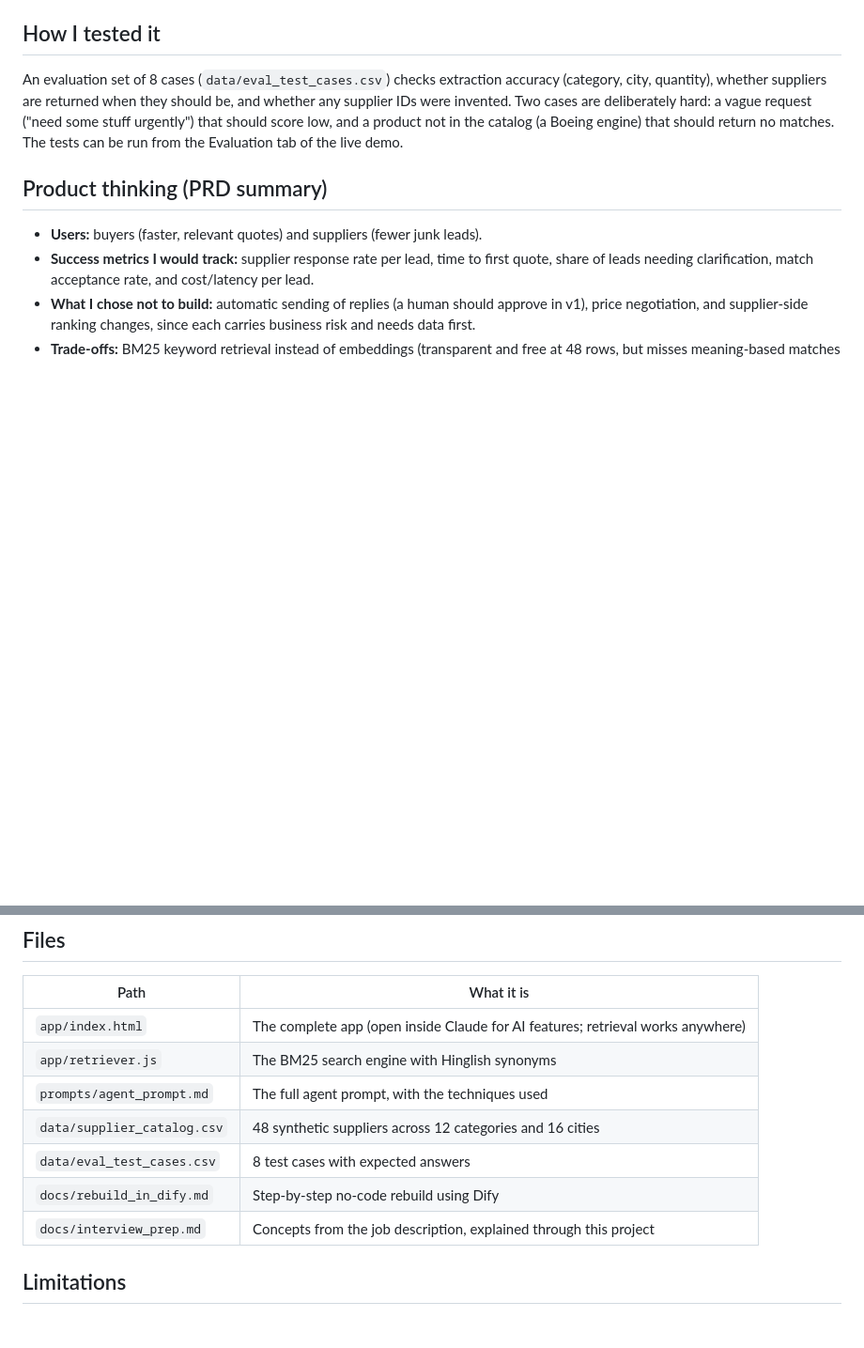
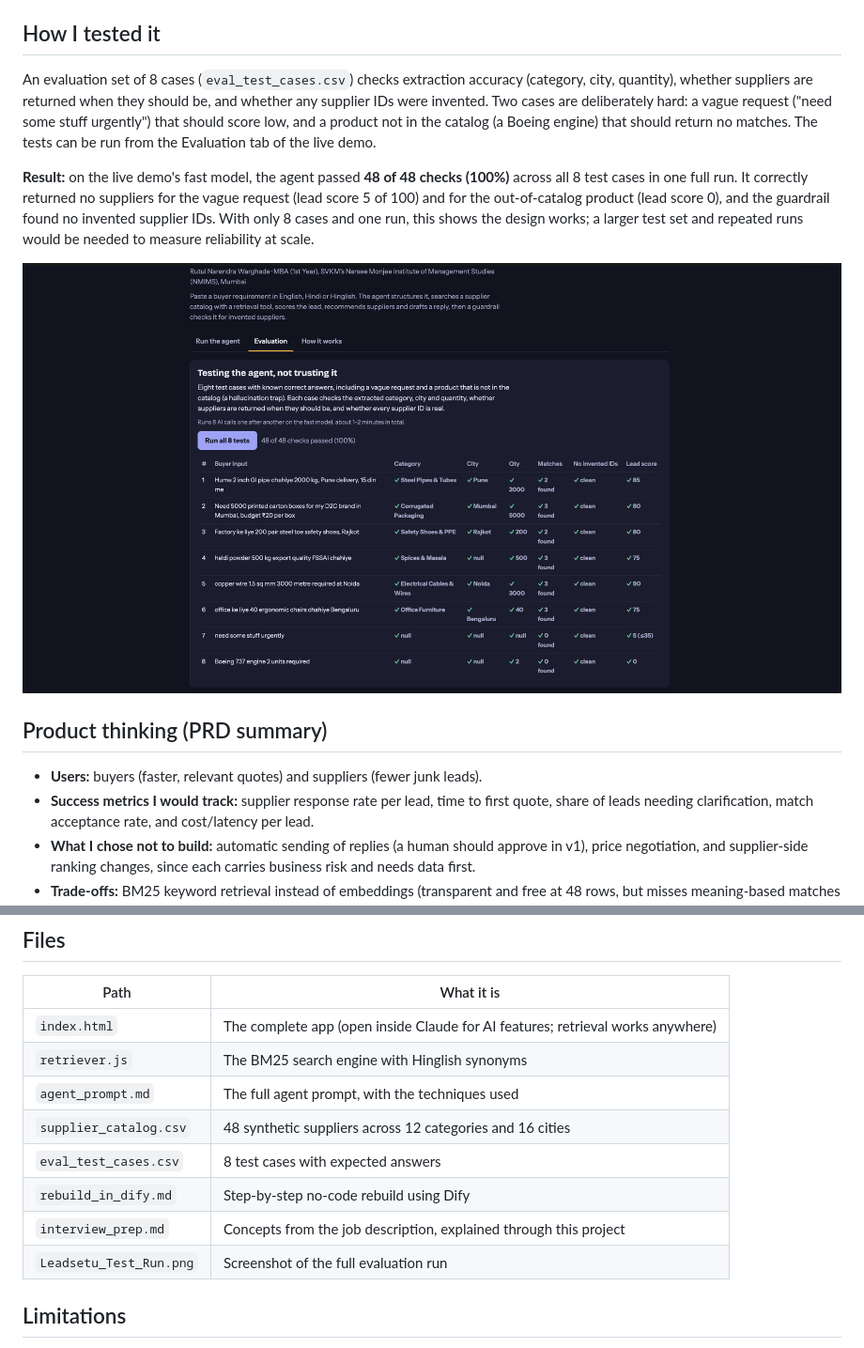
Before and after one commit to RutulWarghade/leadsetu, a Markdown page: README.md, 2 parts joined by grey strips. Shown at 94% size. Rendered like a GitHub page; blank space fills up the shorter version.

Commit message:
Add files via upload
Add evaluation results and fix file paths

```diff
--- a/README.md
+++ b/README.md
@@ -17,7 +17,11 @@ LeadSetu is an AI agent that takes one raw buyer requirement and:
 6. **Verifies its own output:** a code-based guardrail removes any supplier ID that is not in the catalog or in this run's search results.
 
 ## How I tested it
-An evaluation set of 8 cases (`data/eval_test_cases.csv`) checks extraction accuracy (category, city, quantity), whether suppliers are returned when they should be, and whether any supplier IDs were invented. Two cases are deliberately hard: a vague request ("need some stuff urgently") that should score low, and a product not in the catalog (a Boeing engine) that should return no matches. The tests can be run from the Evaluation tab of the live demo.
+An evaluation set of 8 cases (`eval_test_cases.csv`) checks extraction accuracy (category, city, quantity), whether suppliers are returned when they should be, and whether any supplier IDs were invented. Two cases are deliberately hard: a vague request ("need some stuff urgently") that should score low, and a product not in the catalog (a Boeing engine) that should return no matches. The tests can be run from the Evaluation tab of the live demo.
+
+**Result:** on the live demo's fast model, the agent passed **48 of 48 checks (100%)** across all 8 test cases in one full run. It correctly returned no suppliers for the vague request (lead score 5 of 100) and for the out-of-catalog product (lead score 0), and the guardrail found no invented supplier IDs. With only 8 cases and one run, this shows the design works; a larger test set and repeated runs would be needed to measure reliability at scale.
+
+![Evaluation results: 48 of 48 checks passed](Leadsetu_Test_Run.png)
 
 ## Product thinking (PRD summary)
 - **Users:** buyers (faster, relevant quotes) and suppliers (fewer junk leads).
@@ -32,13 +36,14 @@ LLM with tool calling (Claude) · prompt engineering (role, step-by-step instruc
 ## Files
 | Path | What it is |
 |---|---|
-| `app/index.html` | The complete app (open inside Claude for AI features; retrieval works anywhere) |
-| `app/retriever.js` | The BM25 search engine with Hinglish synonyms |
-| `prompts/agent_prompt.md` | The full agent prompt, with the techniques used |
-| `data/supplier_catalog.csv` | 48 synthetic suppliers across 12 categories and 16 cities |
-| `data/eval_test_cases.csv` | 8 test cases with expected answers |
-| `docs/rebuild_in_dify.md` | Step-by-step no-code rebuild using Dify |
-| `docs/interview_prep.md` | Concepts from the job description, explained through this project |
+| `index.html` | The complete app (open inside Claude for AI features; retrieval works anywhere) |
+| `retriever.js` | The BM25 search engine with Hinglish synonyms |
+| `agent_prompt.md` | The full agent prompt, with the techniques used |
+| `supplier_catalog.csv` | 48 synthetic suppliers across 12 categories and 16 cities |
+| `eval_test_cases.csv` | 8 test cases with expected answers |
+| `rebuild_in_dify.md` | Step-by-step no-code rebuild using Dify |
+| `interview_prep.md` | Concepts from the job description, explained through this project |
+| `Leadsetu_Test_Run.png` | Screenshot of the full evaluation run |
 
 ## Limitations
 The supplier catalog is synthetic sample data created for this project, not real marketplace data. Prices and ratings are illustrative. The retrieval is keyword-based; a production version would use embeddings and a vector database.
```
